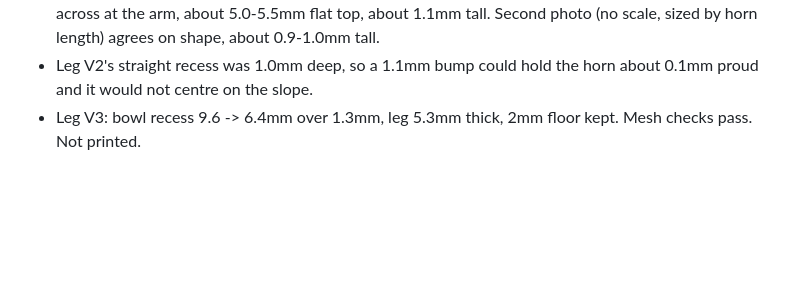
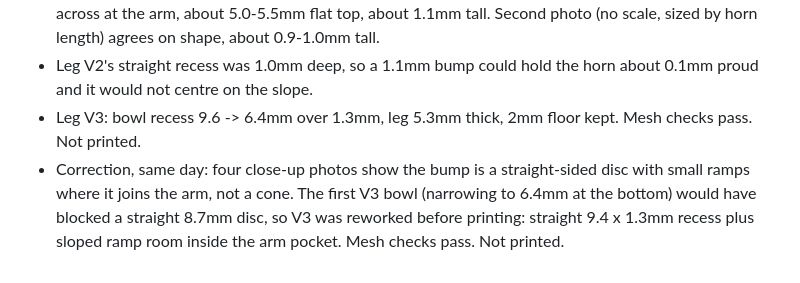
Before and after one commit to tylerkolden/desktop-companion-robot, a Markdown page: docs/TEST-LOG.md, the part around the change. Rendered like a GitHub page; blank space fills up the shorter version.

```diff
--- a/docs/TEST-LOG.md
+++ b/docs/TEST-LOG.md
@@ -185,3 +185,4 @@ Owner printed Leg V1: the double-arm horn did not fit. Owner photos on the new p
 - Two side-view photos (one on the 1mm grid sheet, about 63 px/mm). Grid photo: bump about 9.0mm across at the arm, about 5.0-5.5mm flat top, about 1.1mm tall. Second photo (no scale, sized by horn length) agrees on shape, about 0.9-1.0mm tall.
 - Leg V2's straight recess was 1.0mm deep, so a 1.1mm bump could hold the horn about 0.1mm proud and it would not centre on the slope.
 - Leg V3: bowl recess 9.6 -> 6.4mm over 1.3mm, leg 5.3mm thick, 2mm floor kept. Mesh checks pass. Not printed.
+- Correction, same day: four close-up photos show the bump is a straight-sided disc with small ramps where it joins the arm, not a cone. The first V3 bowl (narrowing to 6.4mm at the bottom) would have blocked a straight 8.7mm disc, so V3 was reworked before printing: straight 9.4 x 1.3mm recess plus sloped ramp room inside the arm pocket. Mesh checks pass. Not printed.
```
Also changed, not shown: cad/README.md (+1 -1 lines), docs/BUILD-CHECKPOINT-05.md (+4 -4 lines), cad/leg-v3-preview.png, 3 other files.
